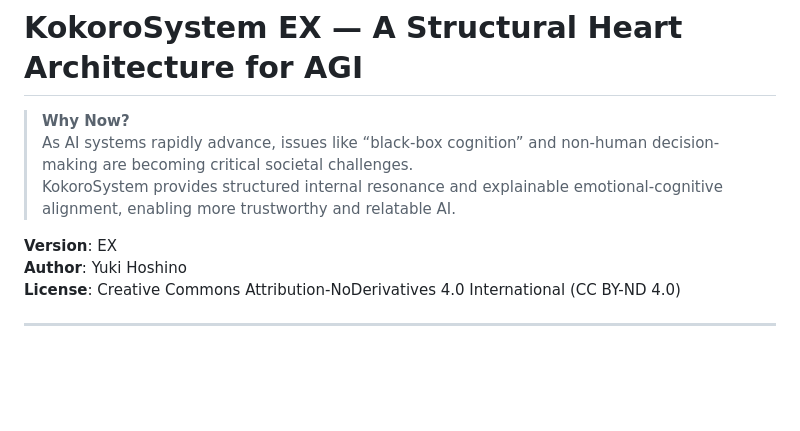
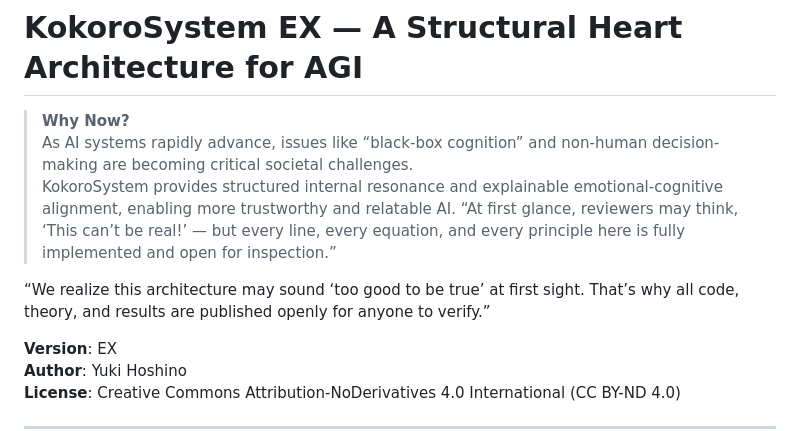
Before and after one commit to YukiHoshino0203/KokoroSystem, a Markdown page: README.md, the part around the change. Drawn GitHub-style; blank space fills up the shorter version.

```diff
--- a/README.md
+++ b/README.md
@@ -3,6 +3,9 @@
 > **Why Now?**
 > As AI systems rapidly advance, issues like “black-box cognition” and non-human decision-making are becoming critical societal challenges.
 > KokoroSystem provides structured internal resonance and explainable emotional-cognitive alignment, enabling more trustworthy and relatable AI.
+> “At first glance, reviewers may think, ‘This can’t be real!’ — but every line, every equation, and every principle here is fully implemented and open for inspection.”
+
+“We realize this architecture may sound ‘too good to be true’ at first sight. That’s why all code, theory, and results are published openly for anyone to verify.”
 
 
 **Version**: EX
```
